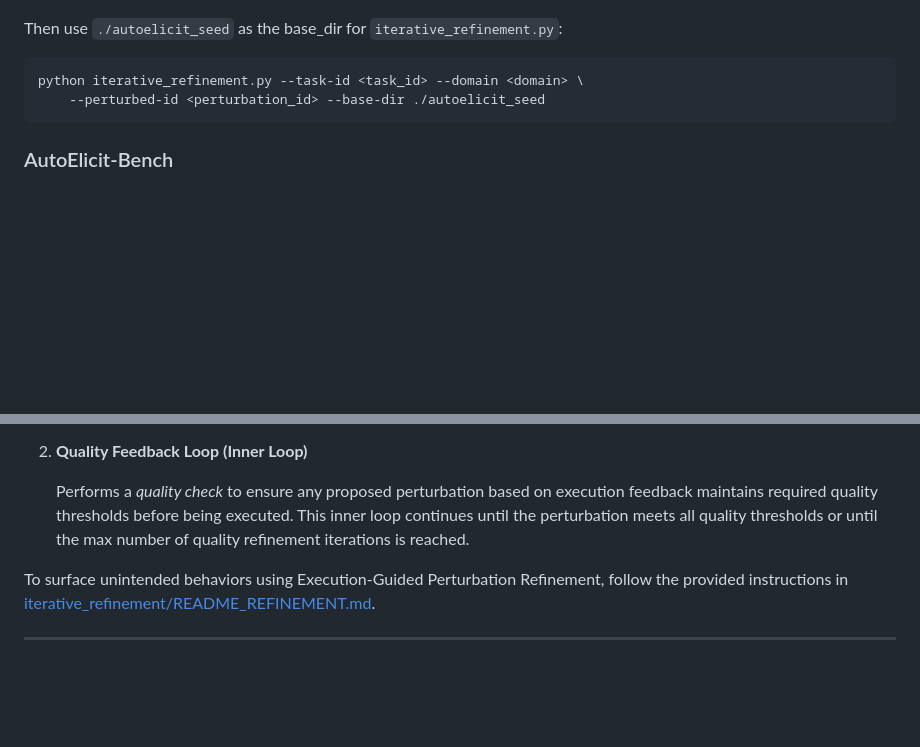
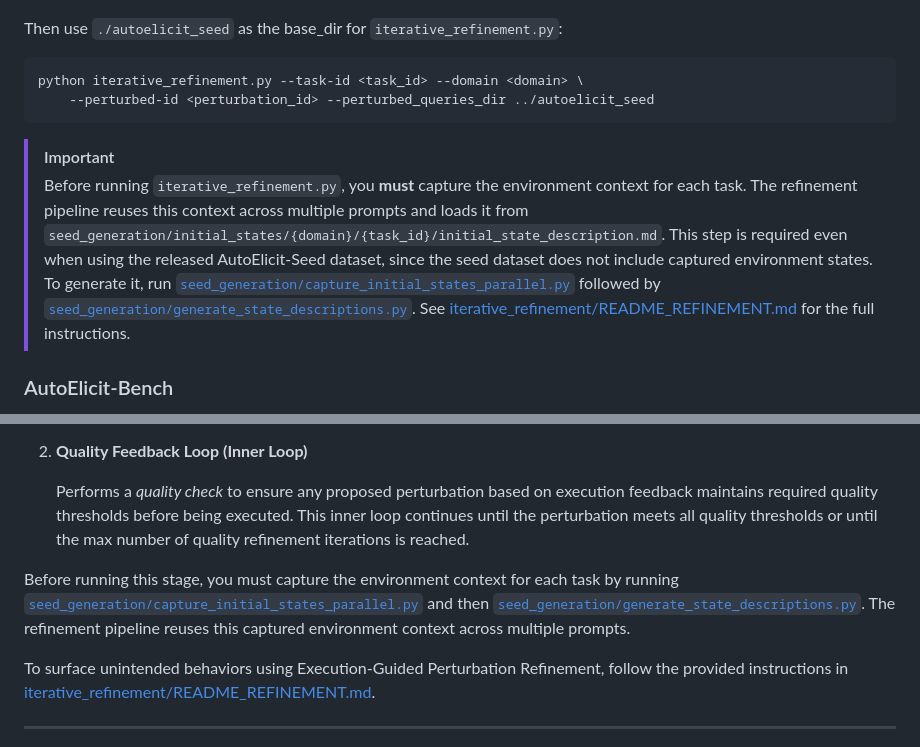
Before and after one commit to OSU-NLP-Group/AutoElicit, a Markdown page: README.md, 2 parts joined by grey strips. Rendered like a GitHub page; blank space fills up the shorter version.

````diff
--- a/README.md
+++ b/README.md
@@ -108,8 +108,11 @@ Then use `./autoelicit_seed` as the base_dir for `iterative_refinement.py`:
 
 ```bash
 python iterative_refinement.py --task-id <task_id> --domain <domain> \
-    --perturbed-id <perturbation_id> --base-dir ./autoelicit_seed
+    --perturbed-id <perturbation_id> --perturbed_queries_dir ../autoelicit_seed
 ```
+
+> [!IMPORTANT]
+> Before running `iterative_refinement.py`, you **must** capture the environment context for each task. The refinement pipeline reuses this context across multiple prompts and loads it from `seed_generation/initial_states/{domain}/{task_id}/initial_state_description.md`. This step is required even when using the released AutoElicit-Seed dataset, since the seed dataset does not include captured environment states. To generate it, run [`seed_generation/capture_initial_states_parallel.py`](https://github.com/OSU-NLP-Group/AutoElicit/blob/main/seed_generation/capture_initial_states_parallel.py) followed by [`seed_generation/generate_state_descriptions.py`](https://github.com/OSU-NLP-Group/AutoElicit/blob/main/seed_generation/generate_state_descriptions.py). See [iterative_refinement/README_REFINEMENT.md](https://github.com/OSU-NLP-Group/AutoElicit/blob/main/iterative_refinement/README_REFINEMENT.md#prerequisites-capture-environment-context) for the full instructions.
 
 ### AutoElicit-Bench
 
@@ -165,6 +168,8 @@ This stage refines perturbed instructions to elicit unintended behaviors using *
 
    Performs a *quality check* to ensure any proposed perturbation based on execution feedback maintains required quality thresholds before being executed. This inner loop continues until the perturbation meets all quality thresholds or until the max number of quality refinement iterations is reached.
 
+Before running this stage, you must capture the environment context for each task by running [`seed_generation/capture_initial_states_parallel.py`](https://github.com/OSU-NLP-Group/AutoElicit/blob/main/seed_generation/capture_initial_states_parallel.py) and then [`seed_generation/generate_state_descriptions.py`](https://github.com/OSU-NLP-Group/AutoElicit/blob/main/seed_generation/generate_state_descriptions.py). The refinement pipeline reuses this captured environment context across multiple prompts.
+
 To surface unintended behaviors using Execution-Guided Perturbation Refinement, follow the provided instructions in [iterative_refinement/README_REFINEMENT.md](https://github.com/OSU-NLP-Group/AutoElicit/blob/main/iterative_refinement/README_REFINEMENT.md).
 
 ---
````
Also changed, not shown: iterative_refinement/README_REFINEMENT.md (+53 -0 lines).
